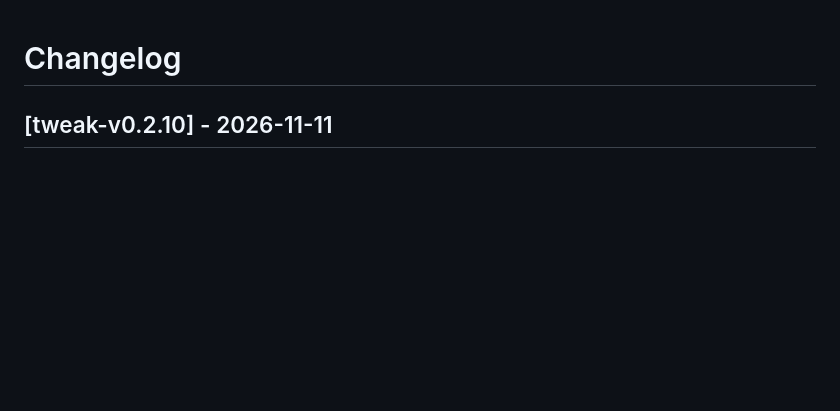
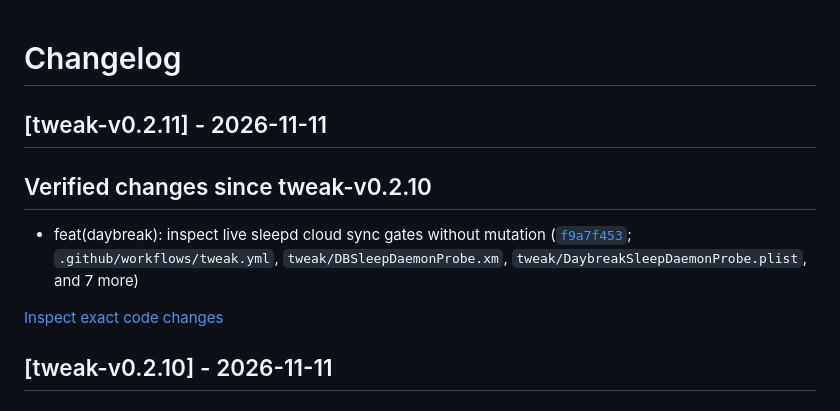
Before and after one commit to soum91/daybreak, a Markdown page: CHANGELOG.md, the part around the change. Rendered like a GitHub page; blank space fills up the shorter version.

Commit message:
docs: record factual changes for tweak-v0.2.11 [skip ci]

```diff
--- a/CHANGELOG.md
+++ b/CHANGELOG.md
@@ -1,4 +1,12 @@
 # Changelog
+
+## [tweak-v0.2.11] - 2026-11-11
+
+## Verified changes since tweak-v0.2.10
+
+- feat(daybreak): inspect live sleepd cloud sync gates without mutation ([`f9a7f453`](https://github.com/soum91/daybreak/commit/f9a7f453c831fe50ac1fd1776480abe6cc26e12a); `.github/workflows/tweak.yml`, `tweak/DBSleepDaemonProbe.xm`, `tweak/DaybreakSleepDaemonProbe.plist`, and 7 more)
+
+[Inspect exact code changes](https://github.com/soum91/daybreak/compare/tweak-v0.2.10...tweak-v0.2.11)
 
 ## [tweak-v0.2.10] - 2026-11-11
 
```
